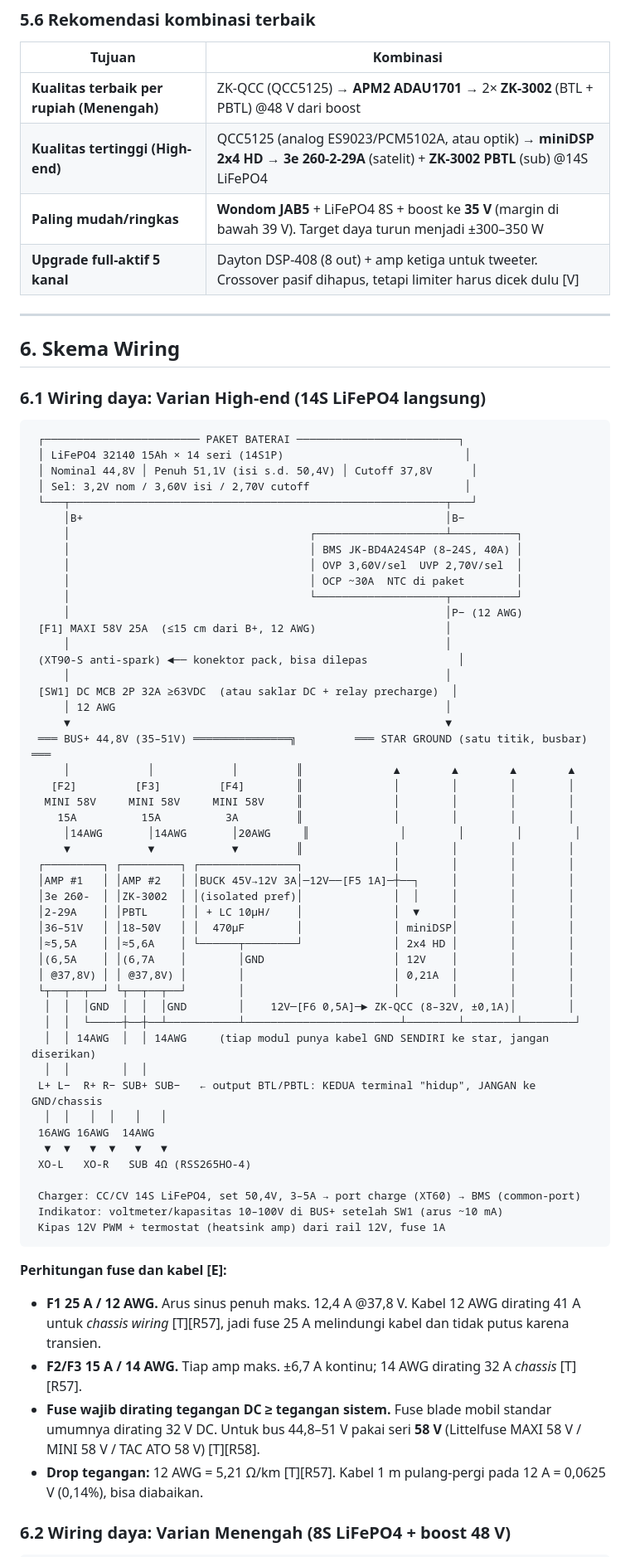
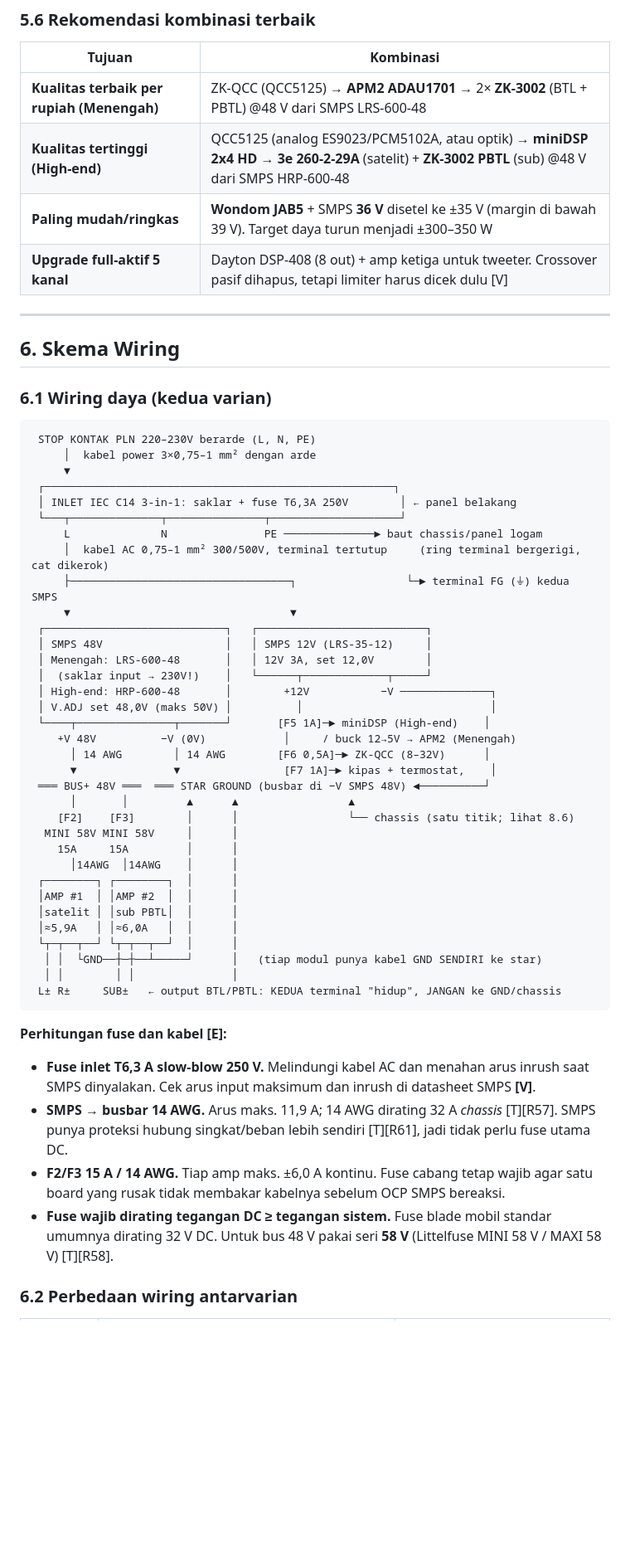
Before and after one commit to belvahector-ship-it/chromium, a Markdown page: riset/speaker-bluetooth-ac-dc-400w.md, the part around one of its changes. Shown at 83% size. GitHub-like rendering; blank space fills up the shorter version.

````diff
--- a/riset/speaker-bluetooth-dc-400w.md
+++ b/riset/speaker-bluetooth-ac-dc-400w.md
@@ -297,73 +302,59 @@ $$t\,[jam] \approx \frac{E_{baterai}\,[Wh] \times 0{,}9\ (DoD\ aman)}{P_{input\
 
 | Tujuan | Kombinasi |
 |---|---|
-| **Kualitas terbaik per rupiah (Menengah)** | ZK-QCC (QCC5125) → **APM2 ADAU1701** → 2× **ZK-3002** (BTL + PBTL) @48 V dari boost |
-| **Kualitas tertinggi (High-end)** | QCC5125 (analog ES9023/PCM5102A, atau optik) → **miniDSP 2x4 HD** → **3e 260-2-29A** (satelit) + **ZK-3002 PBTL** (sub) @14S LiFePO4 |
-| **Paling mudah/ringkas** | **Wondom JAB5** + LiFePO4 8S + boost ke **35 V** (margin di bawah 39 V). Target daya turun menjadi ±300–350 W |
+| **Kualitas terbaik per rupiah (Menengah)** | ZK-QCC (QCC5125) → **APM2 ADAU1701** → 2× **ZK-3002** (BTL + PBTL) @48 V dari SMPS LRS-600-48 |
+| **Kualitas tertinggi (High-end)** | QCC5125 (analog ES9023/PCM5102A, atau optik) → **miniDSP 2x4 HD** → **3e 260-2-29A** (satelit) + **ZK-3002 PBTL** (sub) @48 V dari SMPS HRP-600-48 |
+| **Paling mudah/ringkas** | **Wondom JAB5** + SMPS **36 V** disetel ke ±35 V (margin di bawah 39 V). Target daya turun menjadi ±300–350 W |
 | **Upgrade full-aktif 5 kanal** | Dayton DSP-408 (8 out) + amp ketiga untuk tweeter. Crossover pasif dihapus, tetapi limiter harus dicek dulu [V] |
 
 ---
 
 ## 6. Skema Wiring
 
-### 6.1 Wiring daya: Varian High-end (14S LiFePO4 langsung)
+### 6.1 Wiring daya (kedua varian)
 
 ```text
- ┌──────────────────────── PAKET BATERAI ─────────────────────────┐
- │ LiFePO4 32140 15Ah × 14 seri (14S1P)                            │
- │ Nominal 44,8V │ Penuh 51,1V (isi s.d. 50,4V) │ Cutoff 37,8V      │
- │ Sel: 3,2V nom / 3,60V isi / 2,70V cutoff                        │
- └───┬──────────────────────────────────────────────────────────┬───┘
-     │B+                                                        │B−
-     │                                     ┌────────────────────┴──────────┐
-     │                                     │ BMS JK-BD4A24S4P (8–24S, 40A) │
-     │                                     │ OVP 3,60V/sel  UVP 2,70V/sel  │
-     │                                     │ OCP ~30A  NTC di paket        │
-     │                                     └────────────────────┬──────────┘
-     │                                                          │P− (12 AWG)
- [F1] MAXI 58V 25A  (≤15 cm dari B+, 12 AWG)                    │
-     │                                                          │
- (XT90-S anti-spark) ◄── konektor pack, bisa dilepas              │
-     │                                                          │
- [SW1] DC MCB 2P 32A ≥63VDC  (atau saklar DC + relay precharge)  │
-     │ 12 AWG                                                   │
-     ▼                                                          ▼
- ═══ BUS+ 44,8V (35–51V) ═══════════════╗         ═══ STAR GROUND (satu titik, busbar) ═══
-     │            │            │         ║              ▲        ▲        ▲        ▲
-   [F2]         [F3]         [F4]        ║              │        │        │        │
-  MINI 58V     MINI 58V     MINI 58V     ║              │        │        │        │
-    15A          15A          3A         ║              │        │        │        │
-     │14AWG       │14AWG       │20AWG     ║              │        │        │        │
-     ▼            ▼            ▼         ║              │        │        │        │
- ┌─────────┐ ┌─────────┐ ┌───────────────┐              │        │        │        │
- │AMP #1   │ │AMP #2   │ │BUCK 45V→12V 3A│─12V──[F5 1A]─┼──┐     │        │        │
- │3e 260-  │ │ZK-3002  │ │(isolated pref)│              │  │     │        │        │
- │2-29A    │ │PBTL     │ │ + LC 10µH/    │              │  ▼     │        │        │
- │36–51V   │ │18–50V   │ │  470µF        │              │ miniDSP│        │        │
- │≈5,5A    │ │≈5,6A    │ └──────┬────────┘              │ 2x4 HD │        │        │
- │(6,5A    │ │(6,7A    │        │GND                    │ 12V    │        │        │
- │ @37,8V) │ │ @37,8V) │        │                       │ 0,21A  │        │        │
- └┬──┬──┬──┘ └┬──┬──┬──┘        │                       │        │        │        │
-  │  │  │GND  │  │  │GND        │    12V─[F6 0,5A]─► ZK-QCC (8–32V, ±0,1A)│        │
-  │  │  └─────┼──┼──┴───────────┴────────────────────────┴────────┴────────┴────────┘
-  │  │ 14AWG  │  │ 14AWG     (tiap modul punya kabel GND SENDIRI ke star, jangan diserikan)
-  │  │        │  │
- L+ L−  R+ R− SUB+ SUB−   ← output BTL/PBTL: KEDUA terminal "hidup", JANGAN ke GND/chassis
-  │  │   │  │   │   │
- 16AWG 16AWG  14AWG
-  ▼  ▼   ▼  ▼   ▼   ▼
- XO-L   XO-R   SUB 4Ω (RSS265HO-4)
-
- Charger: CC/CV 14S LiFePO4, set 50,4V, 3–5A → port charge (XT60) → BMS (common-port)
- Indikator: voltmeter/kapasitas 10–100V di BUS+ setelah SW1 (arus ~10 mA)
- Kipas 12V PWM + termostat (heatsink amp) dari rail 12V, fuse 1A
+ STOP KONTAK PLN 220–230V berarde (L, N, PE)
+     │  kabel power 3×0,75–1 mm² dengan arde
+     ▼
+ ┌──────────────────────────────────────────────────────┐
+ │ INLET IEC C14 3-in-1: saklar + fuse T6,3A 250V        │ ← panel belakang
+ └───┬──────────────┬───────────────┬────────────────────┘
+     L              N               PE ──────────────► baut chassis/panel logam
+     │  kabel AC 0,75–1 mm² 300/500V, terminal tertutup     (ring terminal bergerigi, cat dikerok)
+     ├──────────────────────────────────┐                 └─► terminal FG (⏚) kedua SMPS
+     ▼                                  ▼
+ ┌────────────────────────────┐   ┌──────────────────────────┐
+ │ SMPS 48V                   │   │ SMPS 12V (LRS-35-12)     │
+ │ Menengah: LRS-600-48       │   │ 12V 3A, set 12,0V        │
+ │  (saklar input → 230V!)    │   └──────┬─────────────┬─────┘
+ │ High-end: HRP-600-48       │        +12V           −V ──────────────┐
+ │ V.ADJ set 48,0V (maks 50V) │          │                             │
+ └────┬───────────────┬───────┘       [F5 1A]─► miniDSP (High-end)    │
+    +V 48V          −V (0V)            │     / buck 12→5V → APM2 (Menengah)
+      │ 14 AWG        │ 14 AWG        [F6 0,5A]─► ZK-QCC (8–32V)      │
+      ▼               ▼                [F7 1A]─► kipas + termostat,    │
+ ═══ BUS+ 48V ═══  ═══ STAR GROUND (busbar di −V SMPS 48V) ◄──────────┘
+      │       │         ▲      ▲                 ▲
+    [F2]    [F3]        │      │                 └── chassis (satu titik; lihat 8.6)
+  MINI 58V MINI 58V     │      │
+    15A     15A         │      │
+      │14AWG  │14AWG    │      │
+ ┌────────┐ ┌────────┐  │      │
+ │AMP #1  │ │AMP #2  │  │      │
+ │satelit │ │sub PBTL│  │      │
+ │≈5,9A   │ │≈6,0A   │  │      │
+ └┬─┬──┬──┘ └┬─┬──┬──┘  │      │
+  │ │  └GND──┼─┼──┴─────┘      │   (tiap modul punya kabel GND SENDIRI ke star)
+  │ │        │ │               │
+ L± R±     SUB±   ← output BTL/PBTL: KEDUA terminal "hidup", JANGAN ke GND/chassis
 ```
 
 **Perhitungan fuse dan kabel [E]:**
-- **F1 25 A / 12 AWG.** Arus sinus penuh maks. 12,4 A @37,8 V. Kabel 12 AWG dirating 41 A untuk *chassis wiring* [T][R57], jadi fuse 25 A melindungi kabel dan tidak putus karena transien.
-- **F2/F3 15 A / 14 AWG.** Tiap amp maks. ±6,7 A kontinu; 14 AWG dirating 32 A *chassis* [T][R57].
-- **Fuse wajib dirating tegangan DC ≥ tegangan sistem.** Fuse blade mobil standar umumnya dirating 32 V DC. Untuk bus 44,8–51 V pakai seri **58 V** (Littelfuse MAXI 58 V / MINI 58 V / TAC ATO 58 V) [T][R58].
-- **Drop tegangan:** 12 AWG = 5,21 Ω/km [T][R57]. Kabel 1 m pulang-pergi pada 12 A = 0,0625 V (0,14%), bisa diabaikan.
+- **Fuse inlet T6,3 A slow-blow 250 V.** Melindungi kabel AC dan menahan arus inrush saat SMPS dinyalakan. Cek arus input maksimum dan inrush di datasheet SMPS **[V]**.
+- **SMPS → busbar 14 AWG.** Arus maks. 11,9 A; 14 AWG dirating 32 A *chassis* [T][R57]. SMPS punya proteksi hubung singkat/beban lebih sendiri [T][R61], jadi tidak perlu fuse utama DC.
+- **F2/F3 15 A / 14 AWG.** Tiap amp maks. ±6,0 A kontinu. Fuse cabang tetap wajib agar satu board yang rusak tidak membakar kabelnya sebelum OCP SMPS bereaksi.
+- **Fuse wajib dirating tegangan DC ≥ tegangan sistem.** Fuse blade mobil standar umumnya dirating 32 V DC. Untuk bus 48 V pakai seri **58 V** (Littelfuse MINI 58 V / MAXI 58 V) [T][R58].
 
-### 6.2 Wiring daya: Varian Menengah (8S LiFePO4 + boost 48 V)
+### 6.2 Perbedaan wiring antarvarian
 
````
Also changed, not shown: other parts of riset/speaker-bluetooth-ac-dc-400w.md (+213 -267 lines).
